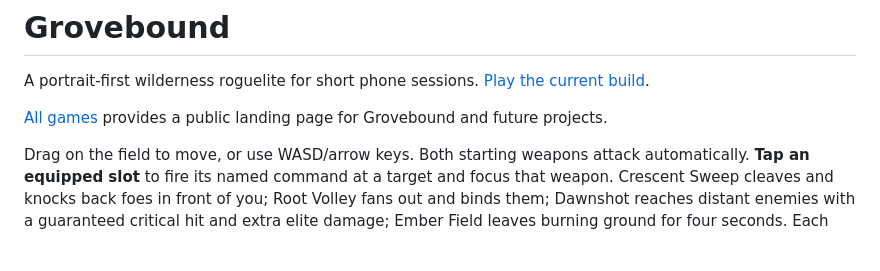
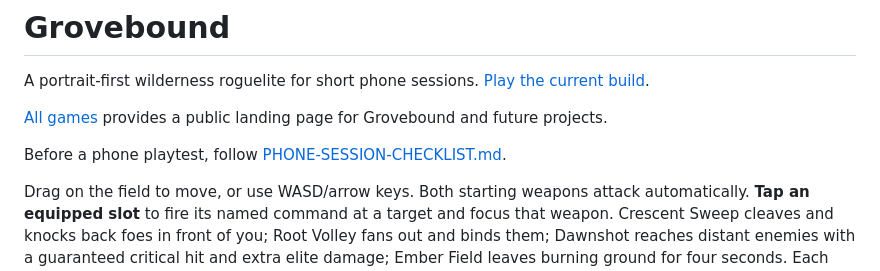
Before and after one commit to dsschiff/grovebound, a Markdown page: README.md, the part around the change. Drawn GitHub-style; blank space fills up the shorter version.

Commit message:
docs: link PHONE-SESSION-CHECKLIST.md from README and ROADMAP
Co-Authored-By: Claude Sonnet 5.5 <noreply@anthropic.com>

```diff
--- a/README.md
+++ b/README.md
@@ -3,6 +3,8 @@
 A portrait-first wilderness roguelite for short phone sessions. [Play the current build](https://dsschiff.github.io/grovebound/).
 
 [All games](https://dsschiff.github.io/games/) provides a public landing page for Grovebound and future projects.
+
+Before a phone playtest, follow [PHONE-SESSION-CHECKLIST.md](PHONE-SESSION-CHECKLIST.md).
 
 Drag on the field to move, or use WASD/arrow keys. Both starting weapons attack automatically. **Tap an equipped slot** to fire its named command at a target and focus that weapon. Crescent Sweep cleaves and knocks back foes in front of you; Root Volley fans out and binds them; Dawnshot reaches distant enemies with a guaranteed critical hit and extra elite damage; Ember Field leaves burning ground for four seconds. Each slot has its own eight-second command recharge; the label, bar, and countdown show when it is ready again. Fire a different slot within four seconds to trigger a **weapon resonance**. The camp previews the pair's effect; the combat cue names the second slot and time remaining. All six weapon pairs have a different payoff: roots, elite damage, knockback and fire, multi-target strikes, root and burn, or a wide fire burst. The focused weapon also gains 25% damage on automatic shots while other weapons deal 10% less. Tap the large special button, or press Space, to use a hero ability. Pause at any time; the browser saves the run and offers Resume after a reload. Progress stays on this browser and does not sync between devices.
 
```
Also changed, not shown: ROADMAP.md (+1 -1 lines).
